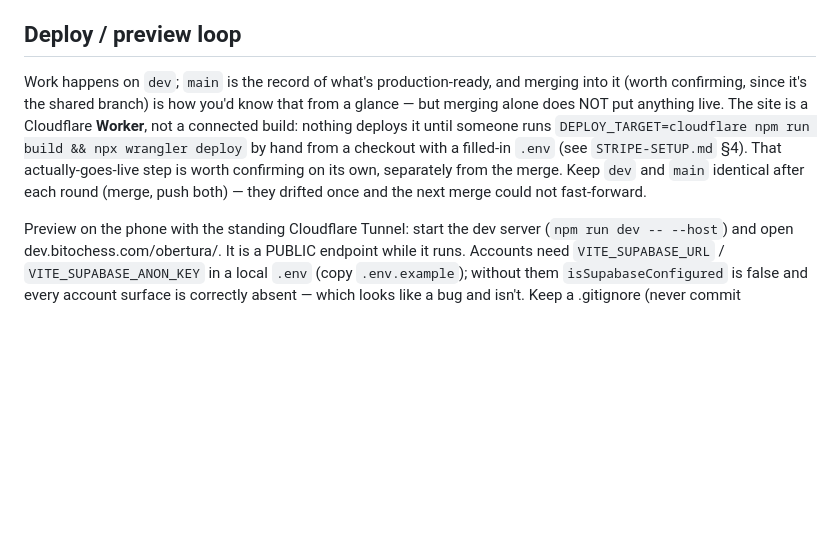
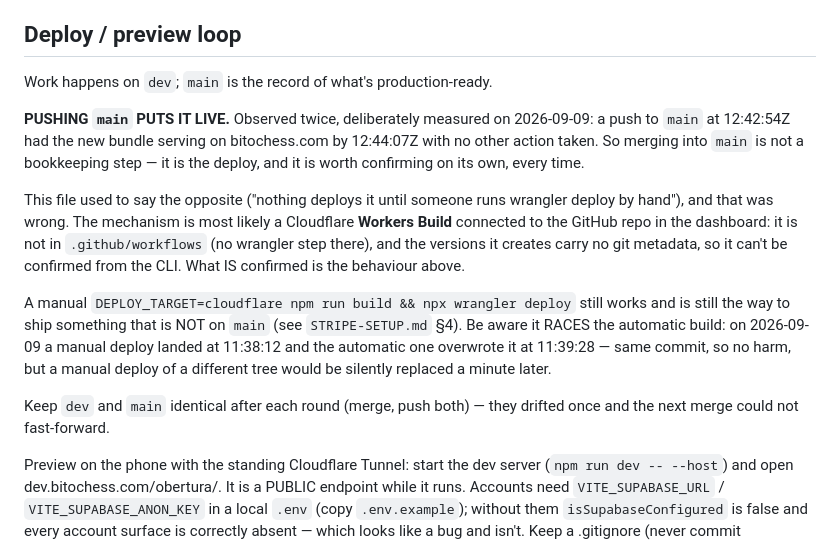
Before and after one commit to Marxal/obertura, a Markdown page: CLAUDE.md, the part around the change. Drawn GitHub-style; blank space fills up the shorter version.

```diff
--- a/CLAUDE.md
+++ b/CLAUDE.md
@@ -130,15 +130,30 @@ Read `REPERTOIRE-REDESIGN.md` before touching any of this.
   that writes moves goes through `repertoire.mergePath`, never through a copy.
 
 ## Deploy / preview loop
-Work happens on `dev`; `main` is the record of what's production-ready, and
-merging into it (worth confirming, since it's the shared branch) is how you'd
-know that from a glance — but merging alone does NOT put anything live. The
-site is a Cloudflare **Worker**, not a connected build: nothing deploys it
-until someone runs `DEPLOY_TARGET=cloudflare npm run build && npx wrangler
-deploy` by hand from a checkout with a filled-in `.env` (see `STRIPE-SETUP.md`
-§4). That actually-goes-live step is worth confirming on its own, separately
-from the merge. Keep `dev` and `main` identical after each round (merge, push
-both) — they drifted once and the next merge could not fast-forward.
+Work happens on `dev`; `main` is the record of what's production-ready.
+
+**PUSHING `main` PUTS IT LIVE.** Observed twice, deliberately measured on
+2026-09-09: a push to `main` at 12:42:54Z had the new bundle serving on
+bitochess.com by 12:44:07Z with no other action taken. So merging into `main`
+is not a bookkeeping step — it is the deploy, and it is worth confirming on its
+own, every time.
+
+This file used to say the opposite ("nothing deploys it until someone runs
+wrangler deploy by hand"), and that was wrong. The mechanism is most likely a
+Cloudflare **Workers Build** connected to the GitHub repo in the dashboard: it
+is not in `.github/workflows` (no wrangler step there), and the versions it
+creates carry no git metadata, so it can't be confirmed from the CLI. What IS
+confirmed is the behaviour above.
+
+A manual `DEPLOY_TARGET=cloudflare npm run build && npx wrangler deploy` still
+works and is still the way to ship something that is NOT on `main` (see
+`STRIPE-SETUP.md` §4). Be aware it RACES the automatic build: on 2026-09-09 a
+manual deploy landed at 11:38:12 and the automatic one overwrote it at 11:39:28
+— same commit, so no harm, but a manual deploy of a different tree would be
+silently replaced a minute later.
+
+Keep `dev` and `main` identical after each round (merge, push both) — they
+drifted once and the next merge could not fast-forward.
 
 Preview on the phone with the standing Cloudflare Tunnel: start the dev server
 (`npm run dev -- --host`) and open dev.bitochess.com/obertura/. It is a PUBLIC
```
Also changed, not shown: APP-CONTEXT.md (+7 -4 lines), STRIPE-SETUP.md (+8 -3 lines).
